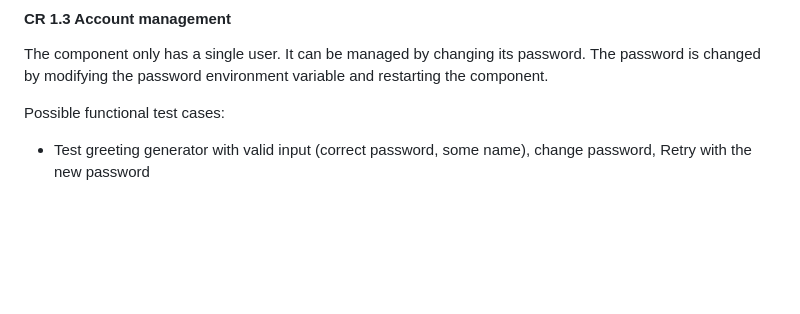
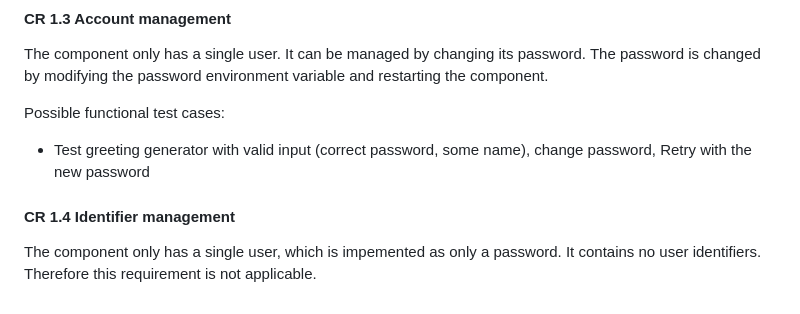
Before and after one commit to ValtteriL/iec62443-svv-demo, a Markdown page: SVV-1.md, the part around the change. GitHub-like rendering; blank space fills up the shorter version.

Commit message:
Add CR1.4 description

```diff
--- a/SVV-1.md
+++ b/SVV-1.md
@@ -110,3 +110,7 @@ The password is changed by modifying the password environment variable and resta
 
 Possible functional test cases:
 - Test greeting generator with valid input (correct password, some name), change password, Retry with the new password
+
+#### CR 1.4 Identifier management
+
+The component only has a single user, which is impemented as only a password. It contains no user identifiers. Therefore this requirement is not applicable.
```
